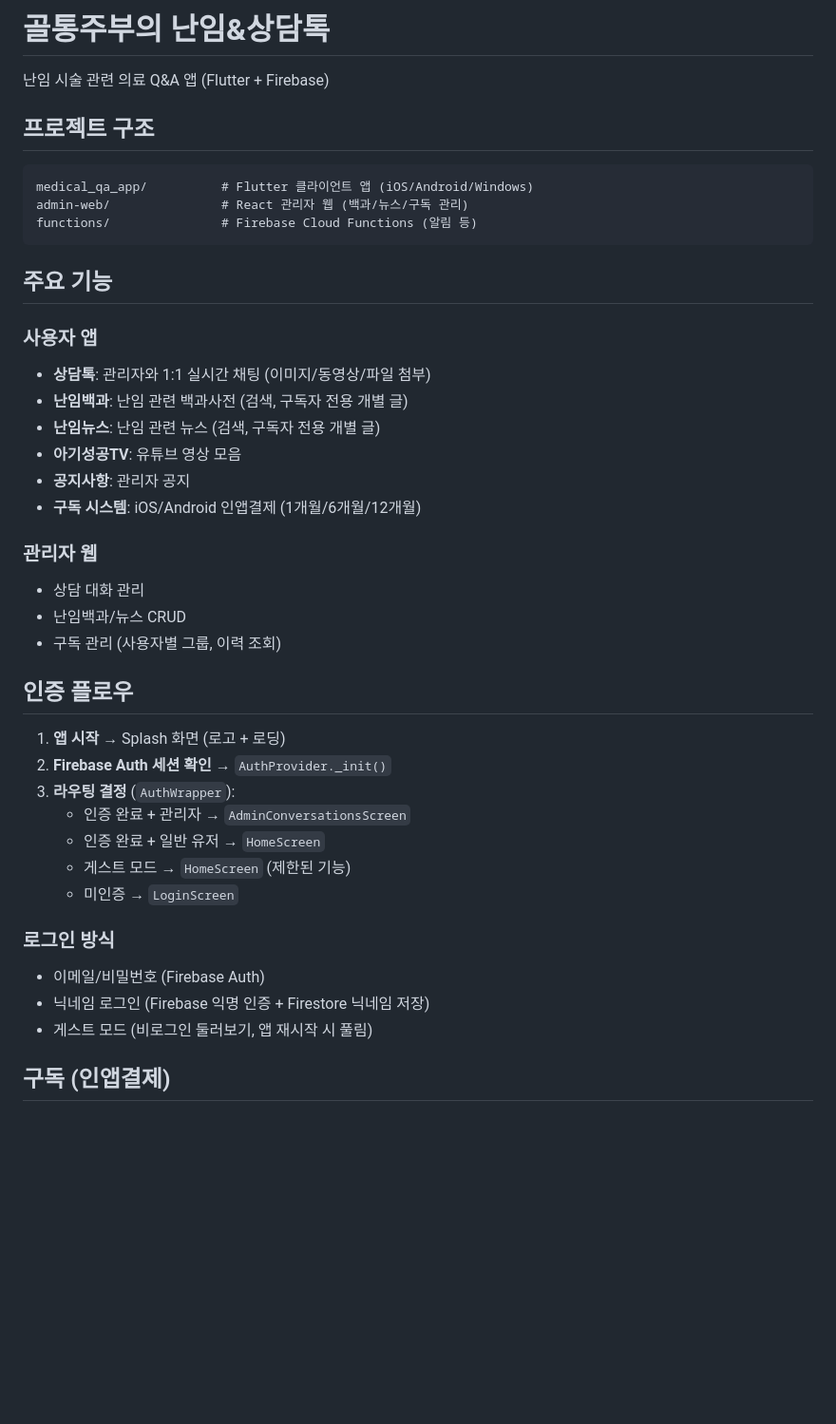
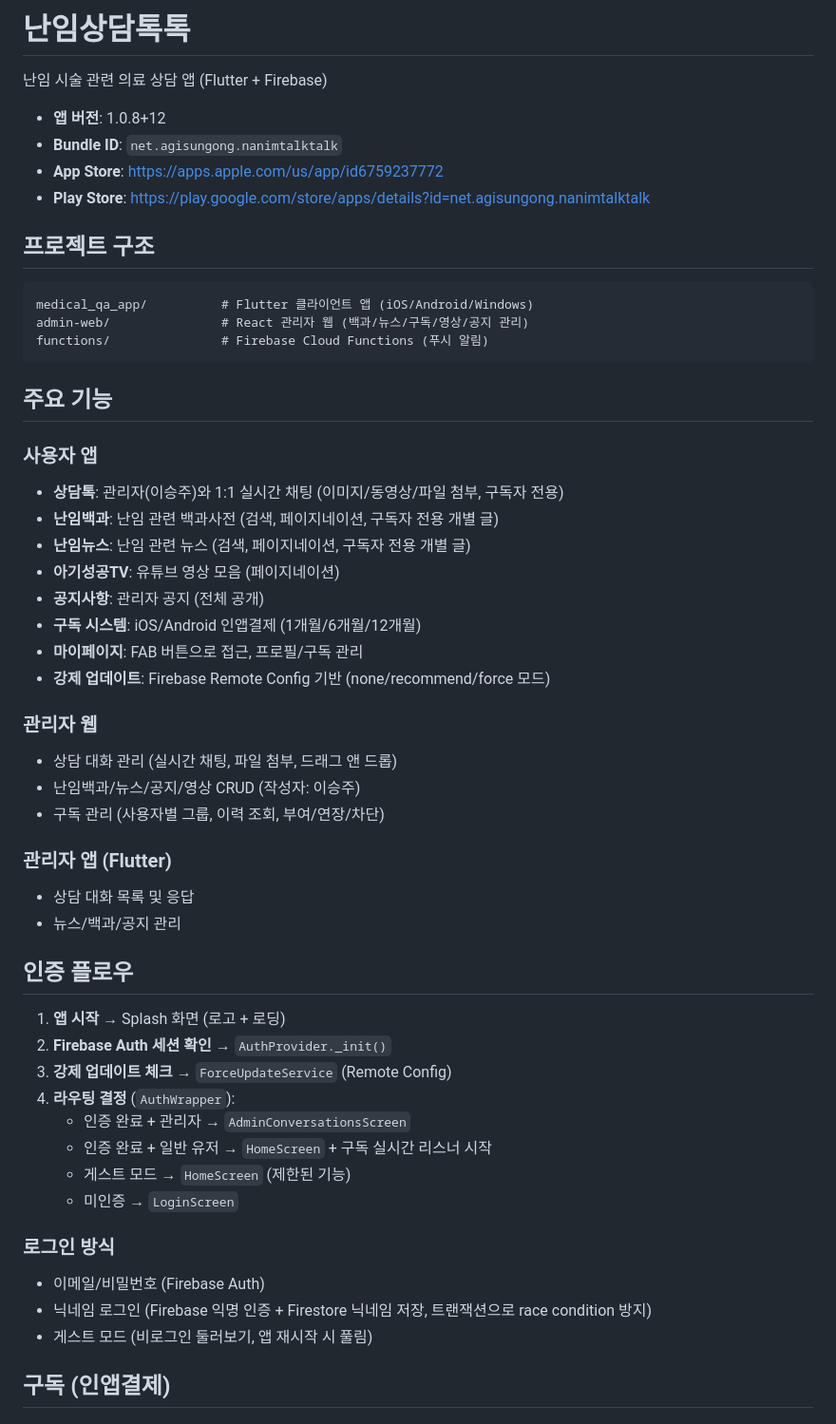
Before and after one commit to seungjae-s-work-space/medical_QnA, a Markdown page: medical_qa_app/README.md, the part around one of its changes. Shown at 95% size. Rendered like a GitHub page; blank space fills up the shorter version.

Commit message:
docs: README.md 전면 업데이트 (강제 업데이트, 실시간 구독, 알림 등)

````diff
--- a/medical_qa_app/README.md
+++ b/medical_qa_app/README.md
@@ -1,43 +1,55 @@
-# 골통주부의 난임&상담톡
+# 난임상담톡톡
 
-난임 시술 관련 의료 Q&A 앱 (Flutter + Firebase)
+난임 시술 관련 의료 상담 앱 (Flutter + Firebase)
+
+- **앱 버전**: 1.0.8+12
+- **Bundle ID**: `net.agisungong.nanimtalktalk`
+- **App Store**: https://apps.apple.com/us/app/id6759237772
+- **Play Store**: https://play.google.com/store/apps/details?id=net.agisungong.nanimtalktalk
 
 ## 프로젝트 구조
 
 ```
 medical_qa_app/          # Flutter 클라이언트 앱 (iOS/Android/Windows)
-admin-web/               # React 관리자 웹 (백과/뉴스/구독 관리)
-functions/               # Firebase Cloud Functions (알림 등)
+admin-web/               # React 관리자 웹 (백과/뉴스/구독/영상/공지 관리)
+functions/               # Firebase Cloud Functions (푸시 알림)
 ```
 
 ## 주요 기능
 
 ### 사용자 앱
-- **상담톡**: 관리자와 1:1 실시간 채팅 (이미지/동영상/파일 첨부)
-- **난임백과**: 난임 관련 백과사전 (검색, 구독자 전용 개별 글)
-- **난임뉴스**: 난임 관련 뉴스 (검색, 구독자 전용 개별 글)
-- **아기성공TV**: 유튜브 영상 모음
-- **공지사항**: 관리자 공지
+- **상담톡**: 관리자(이승주)와 1:1 실시간 채팅 (이미지/동영상/파일 첨부, 구독자 전용)
+- **난임백과**: 난임 관련 백과사전 (검색, 페이지네이션, 구독자 전용 개별 글)
+- **난임뉴스**: 난임 관련 뉴스 (검색, 페이지네이션, 구독자 전용 개별 글)
+- **아기성공TV**: 유튜브 영상 모음 (페이지네이션)
+- **공지사항**: 관리자 공지 (전체 공개)
 - **구독 시스템**: iOS/Android 인앱결제 (1개월/6개월/12개월)
+- **마이페이지**: FAB 버튼으로 접근, 프로필/구독 관리
+- **강제 업데이트**: Firebase Remote Config 기반 (none/recommend/force 모드)
 
 ### 관리자 웹
-- 상담 대화 관리
-- 난임백과/뉴스 CRUD
-- 구독 관리 (사용자별 그룹, 이력 조회)
+- 상담 대화 관리 (실시간 채팅, 파일 첨부, 드래그 앤 드롭)
+- 난임백과/뉴스/공지/영상 CRUD (작성자: 이승주)
+- 구독 관리 (사용자별 그룹, 이력 조회, 부여/연장/차단)
+
+### 관리자 앱 (Flutter)
+- 상담 대화 목록 및 응답
+- 뉴스/백과/공지 관리
 
 ## 인증 플로우
 
 1. **앱 시작** → Splash 화면 (로고 + 로딩)
 2. **Firebase Auth 세션 확인** → `AuthProvider._init()`
-3. **라우팅 결정** (`AuthWrapper`):
+3. **강제 업데이트 체크** → `ForceUpdateService` (Remote Config)
+4. **라우팅 결정** (`AuthWrapper`):
    - 인증 완료 + 관리자 → `AdminConversationsScreen`
-   - 인증 완료 + 일반 유저 → `HomeScreen`
+   - 인증 완료 + 일반 유저 → `HomeScreen` + 구독 실시간 리스너 시작
    - 게스트 모드 → `HomeScreen` (제한된 기능)
    - 미인증 → `LoginScreen`
 
 ### 로그인 방식
 - 이메일/비밀번호 (Firebase Auth)
-- 닉네임 로그인 (Firebase 익명 인증 + Firestore 닉네임 저장)
+- 닉네임 로그인 (Firebase 익명 인증 + Firestore 닉네임 저장, 트랜잭션으로 race condition 방지)
 - 게스트 모드 (비로그인 둘러보기, 앱 재시작 시 풀림)
 
 ## 구독 (인앱결제)
````
Also changed, not shown: other parts of medical_qa_app/README.md (+53 -3 lines).
